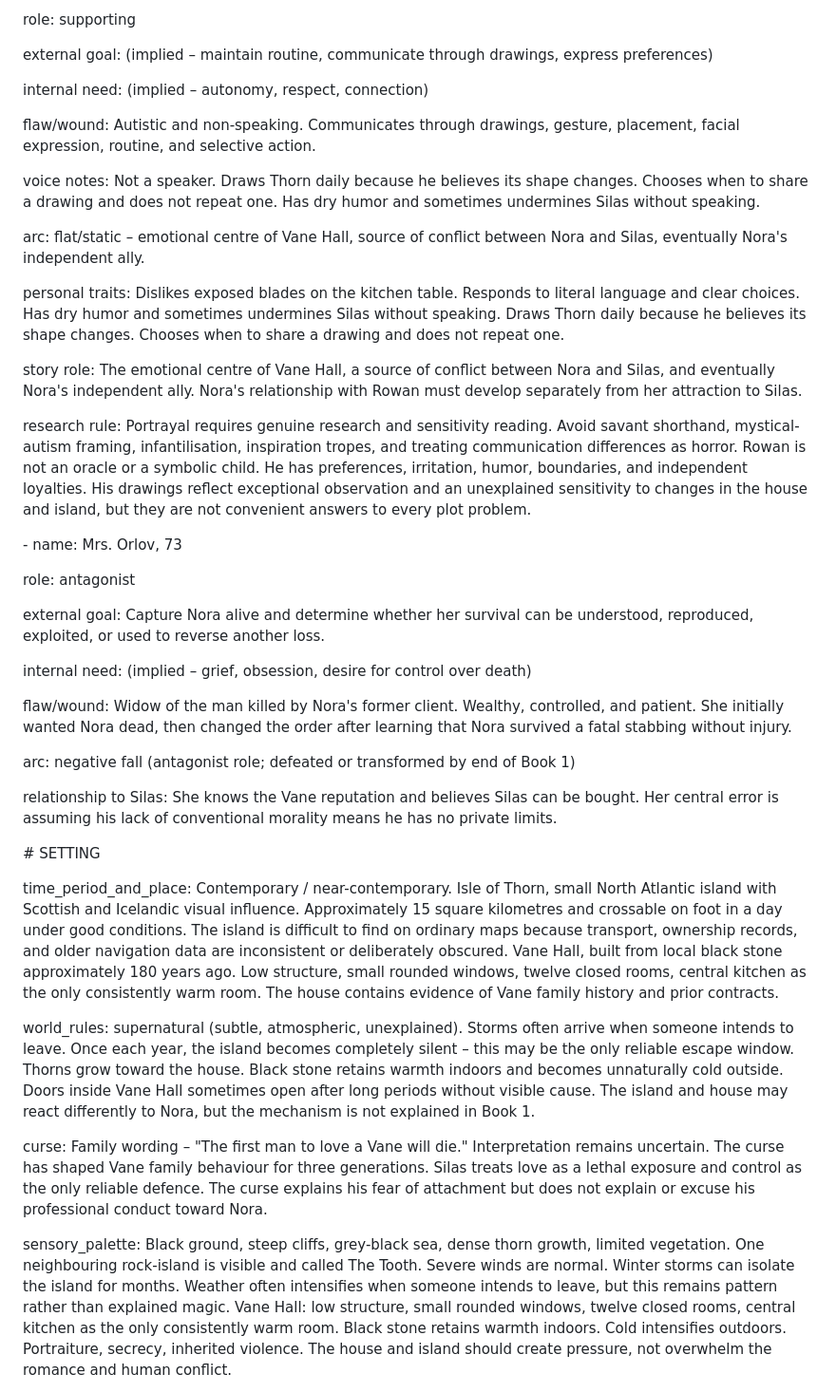
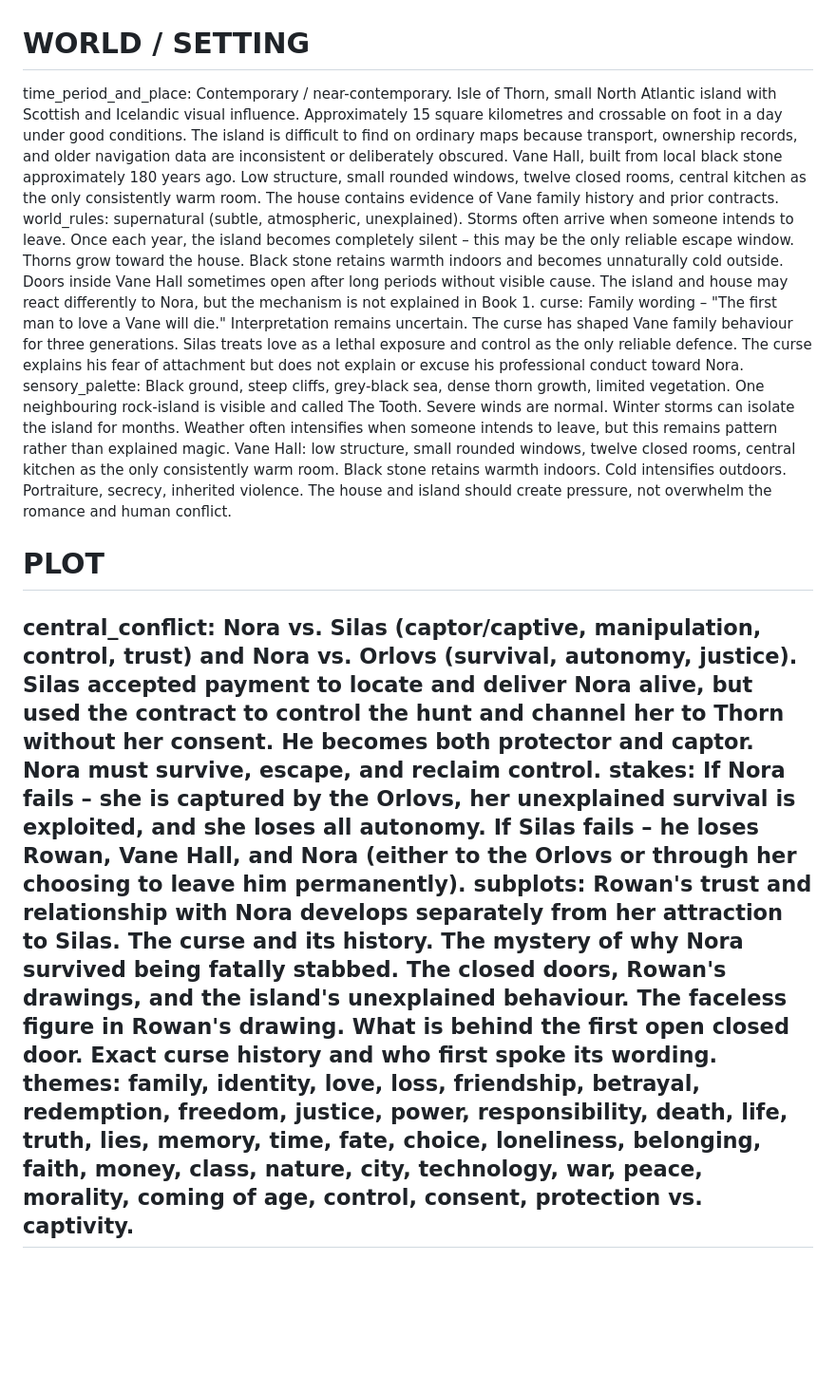
Before and after one commit to aharonh7/ai-production-engine, a Markdown page: TEST BIBLE_ The Curse We Chose.md, the part around one of its changes. Shown at 95% size. GitHub-like rendering; blank space fills up the shorter version.

```diff
--- a/TEST BIBLE_ The Curse We Chose.md
+++ b/TEST BIBLE_ The Curse We Chose.md
@@ -165,47 +95,13 @@ book_level: Orlov threat defeated or transformed. Nora is no longer Silas's capt
-&#x20; role: supporting
-
-&#x20; external goal: (implied – maintain routine, communicate through drawings, express preferences)
-
-&#x20; internal need: (implied – autonomy, respect, connection)
-
-&#x20; flaw/wound: Autistic and non-speaking. Communicates through drawings, gesture, placement, facial expression, routine, and selective action.
-
-&#x20; voice notes: Not a speaker. Draws Thorn daily because he believes its shape changes. Chooses when to share a drawing and does not repeat one. Has dry humor and sometimes undermines Silas without speaking.
-
-&#x20; arc: flat/static – emotional centre of Vane Hall, source of conflict between Nora and Silas, eventually Nora's independent ally.
-
-&#x20; personal traits: Dislikes exposed blades on the kitchen table. Responds to literal language and clear choices. Has dry humor and sometimes undermines Silas without speaking. Draws Thorn daily because he believes its shape changes. Chooses when to share a drawing and does not repeat one.
-
-&#x20; story role: The emotional centre of Vane Hall, a source of conflict between Nora and Silas, and eventually Nora's independent ally. Nora's relationship with Rowan must develop separately from her attraction to Silas.
-
-&#x20; research rule: Portrayal requires genuine research and sensitivity reading. Avoid savant shorthand, mystical-autism framing, infantilisation, inspiration tropes, and treating communication differences as horror. Rowan is not an oracle or a symbolic child. He has preferences, irritation, humor, boundaries, and independent loyalties. His drawings reflect exceptional observation and an unexplained sensitivity to changes in the house and island, but they are not convenient answers to every plot problem.
-
-
-
-\- name: Mrs. Orlov, 73
-
-&#x20; role: antagonist
-
-&#x20; external goal: Capture Nora alive and determine whether her survival can be understood, reproduced, exploited, or used to reverse another loss.
-
-&#x20; internal need: (implied – grief, obsession, desire for control over death)
-
-&#x20; flaw/wound: Widow of the man killed by Nora's former client. Wealthy, controlled, and patient. She initially wanted Nora dead, then changed the order after learning that Nora survived a fatal stabbing without injury.
-
-&#x20; arc: negative fall (antagonist role; defeated or transformed by end of Book 1)
-
-&#x20; relationship to Silas: She knows the Vane reputation and believes Silas can be bought. Her central error is assuming his lack of conventional morality means he has no private limits.
-
-
-
-\#  SETTING
-
+# WORLD / SETTING
 time_period_and_place: Contemporary / near-contemporary. Isle of Thorn, small North Atlantic island with Scottish and Icelandic visual influence. Approximately 15 square kilometres and crossable on foot in a day under good conditions. The island is difficult to find on ordinary maps because transport, ownership records, and older navigation data are inconsistent or deliberately obscured. Vane Hall, built from local black stone approximately 180 years ago. Low structure, small rounded windows, twelve closed rooms, central kitchen as the only consistently warm room. The house contains evidence of Vane family history and prior contracts.
-
 world_rules: supernatural (subtle, atmospheric, unexplained). Storms often arrive when someone intends to leave. Once each year, the island becomes completely silent – this may be the only reliable escape window. Thorns grow toward the house. Black stone retains warmth indoors and becomes unnaturally cold outside. Doors inside Vane Hall sometimes open after long periods without visible cause. The island and house may react differently to Nora, but the mechanism is not explained in Book 1.
-
 curse: Family wording – "The first man to love a Vane will die." Interpretation remains uncertain. The curse has shaped Vane family behaviour for three generations. Silas treats love as a lethal exposure and control as the only reliable defence. The curse explains his fear of attachment but does not explain or excuse his professional conduct toward Nora.
-
 sensory_palette: Black ground, steep cliffs, grey-black sea, dense thorn growth, limited vegetation. One neighbouring rock-island is visible and called The Tooth. Severe winds are normal. Winter storms can isolate the island for months. Weather often intensifies when someone intends to leave, but this remains pattern rather than explained magic. Vane Hall: low structure, small rounded windows, twelve closed rooms, central kitchen as the only consistently warm room. Black stone retains warmth indoors. Cold intensifies outdoors. Portraiture, secrecy, inherited violence. The house and island should create pressure, not overwhelm the romance and human conflict.
 
+# PLOT
+central_conflict: Nora vs. Silas (captor/captive, manipulation, control, trust) and Nora vs. Orlovs (survival, autonomy, justice). Silas accepted payment to locate and deliver Nora alive, but used the contract to control the hunt and channel her to Thorn without her consent. He becomes both protector and captor. Nora must survive, escape, and reclaim control.
+stakes: If Nora fails – she is captured by the Orlovs, her unexplained survival is exploited, and she loses all autonomy. If Silas fails – he loses Rowan, Vane Hall, and Nora (either to the Orlovs or through her choosing to leave him permanently).
+subplots: Rowan's trust and relationship with Nora develops separately from her attraction to Silas. The curse and its history. The mystery of why Nora survived being fatally stabbed. The closed doors, Rowan's drawings, and the island's unexplained behaviour. The faceless figure in Rowan's drawing. What is behind the first open closed door. Exact curse history and who first spoke its wording.
+themes: family, identity, love, loss, friendship, betrayal, redemption, freedom, justice, power, responsibility, death, life, truth, lies, memory, time, fate, choice, loneliness, belonging, faith, money, class, nature, city, technology, war, peace, morality, coming of age, control, consent, protection vs. captivity.
+---
 
```
Also changed, not shown: other parts of TEST BIBLE_ The Curse We Chose.md (+113 -287 lines), BIBLE_CLEAN.md (deleted, +0 -181 lines).
